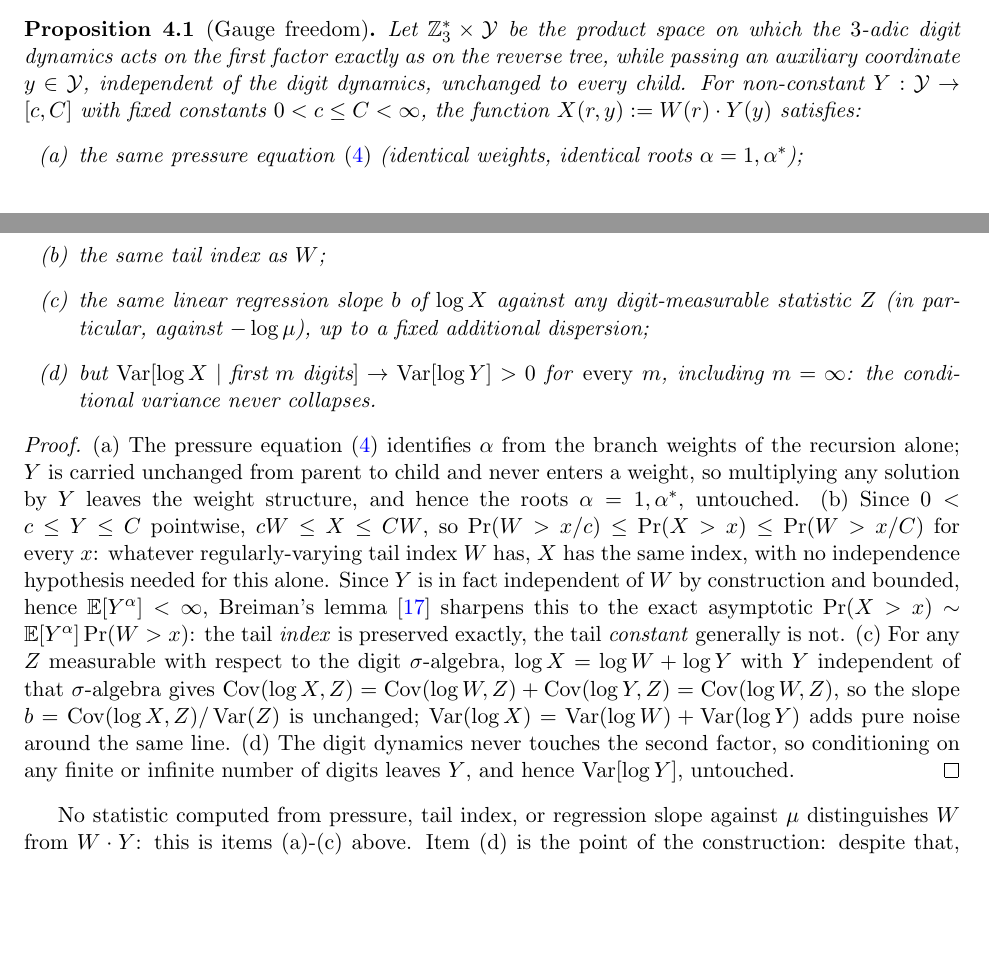
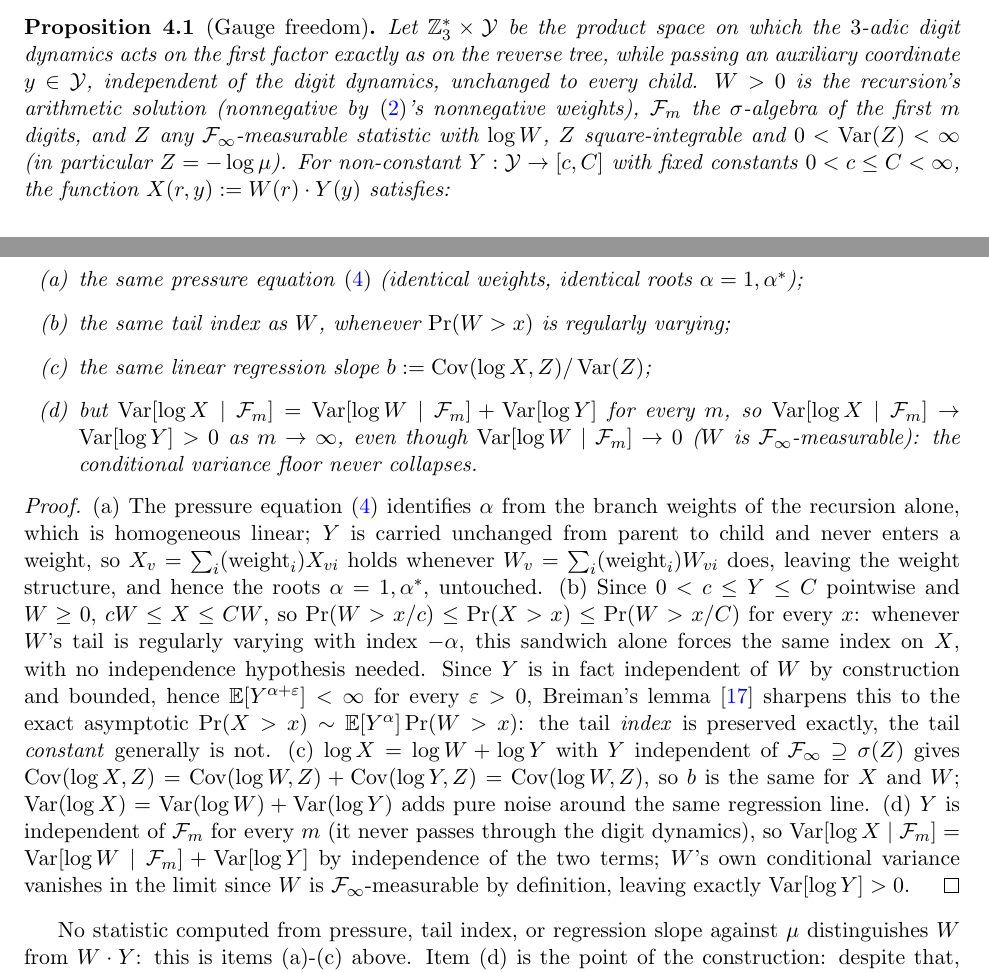
Before and after one commit to rat/collatz, a LaTeX paper (projects/collatz/papers/01-syracuse-qx1-endogenia/main.tex): two parts of pages 7 and 8 of 36, joined at a grey line, cut so that both start at the same text, the shorter picture padded with empty space. Compiled offline with pdfLaTeX.

Commit message:
Paper 01: incorpora revisao do Codex na prova de gauge freedom (prop:gauge)
Segunda opiniao independente (Codex, modelo separado) sobre a prova de
prop:gauge adicionada nesta mesma rodada confirmou os quatro itens em
substancia, com tres lacunas reais: faltava declarar que a recursao e
homogenea (ja e o caso, so nao estava dito), faltavam as condicoes de
regularidade padrao (integrabilidade, W positivo, variancia de Z finita
e positiva), e o item (d) tinha uma frase logicamente incoerente
("converge a Var[log Y] para todo m", quando convergencia so faz
sentido no limite). Reescrito com a decomposicao correta:
Var[log X | primeiros m digitos] = Var[log W | primeiros m digitos] +
Var[log Y] para todo m finito, convergindo a Var[log Y] quando m tende
a infinito porque W e mensuravel em relacao a sigma-algebra completa
dos digitos por definicao. Isso deixa mais preciso por que a barreira
existe: a dispersao extra de Y so fica sozinha no limite.

main.tex recompilado limpo; bibliografia e orcamento de antitese
reconferidos, sem mudanca nesses numeros.

```diff
--- a/projects/collatz/papers/01-syracuse-qx1-endogenia/main.tex
+++ b/projects/collatz/papers/01-syracuse-qx1-endogenia/main.tex
@@ -476,44 +476,56 @@ carried unchanged from parent to child), then $X := W\cdot Y$ solves
 Let $\mathbb{Z}_3^\ast\times\mathcal{Y}$ be the product space on which
 the $3$-adic digit dynamics acts on the first factor exactly as on the
 reverse tree, while passing an auxiliary coordinate $y\in\mathcal{Y}$,
-independent of the digit dynamics, unchanged to every child. For
-non-constant $Y:\mathcal{Y}\to[c,C]$ with fixed constants
+independent of the digit dynamics, unchanged to every child. $W>0$ is
+the recursion's arithmetic solution (nonnegative by
+\eqref{eq:G-recursion}'s nonnegative weights), $\mathcal{F}_m$ the
+$\sigma$-algebra of the first $m$ digits, and $Z$ any
+$\mathcal{F}_\infty$-measurable statistic with $\log W$, $Z$
+square-integrable and $0<\Var(Z)<\infty$ (in particular $Z=-\log\mu$).
+For non-constant $Y:\mathcal{Y}\to[c,C]$ with fixed constants
 $0<c\le C<\infty$, the function $X(r,y):=W(r)\cdot Y(y)$ satisfies:
 \begin{enumerate}[label=(\alph*)]
 \item the same pressure equation~\eqref{eq:pressure-eq} (identical
   weights, identical roots $\alpha=1,\alpha^\ast$);
-\item the same tail index as $W$;
-\item the same linear regression slope $b$ of $\log X$ against any
-  digit-measurable statistic $Z$ (in particular, against $-\log\mu$),
-  up to a fixed additional dispersion;
-\item but $\Var[\log X \mid \text{first } m \text{ digits}] \to
-  \Var[\log Y] > 0$ for \emph{every} $m$, including $m=\infty$: the
-  conditional variance never collapses.
+\item the same tail index as $W$, whenever $\Pr(W>x)$ is regularly
+  varying;
+\item the same linear regression slope $b:=\Cov(\log X,Z)/\Var(Z)$;
+\item but $\Var[\log X\mid\mathcal{F}_m]=\Var[\log W\mid\mathcal{F}_m]
+  +\Var[\log Y]$ for every $m$, so
+  $\Var[\log X\mid\mathcal{F}_m]\to\Var[\log Y]>0$ as $m\to\infty$,
+  even though $\Var[\log W\mid\mathcal{F}_m]\to0$ ($W$ is
+  $\mathcal{F}_\infty$-measurable): the conditional variance floor
+  never collapses.
 \end{enumerate}
 \end{proposition}
 
 \begin{proof}
 (a) The pressure equation~\eqref{eq:pressure-eq} identifies $\alpha$
-from the branch weights of the recursion alone; $Y$ is carried
-unchanged from parent to child and never enters a weight, so
-multiplying any solution by $Y$ leaves the weight structure, and hence
-the roots $\alpha=1,\alpha^\ast$, untouched. (b) Since $0<c\le Y\le C$
-pointwise, $cW\le X\le CW$, so $\Pr(W>x/c)\le\Pr(X>x)\le\Pr(W>x/C)$ for
-every $x$: whatever regularly-varying tail index $W$ has, $X$ has the
-same index, with no independence hypothesis needed for this alone.
-Since $Y$ is in fact independent of $W$ by construction and bounded,
-hence $\mathbb{E}[Y^\alpha]<\infty$, Breiman's lemma
-\cite{Breiman1965} sharpens this to the exact asymptotic
-$\Pr(X>x)\sim\mathbb{E}[Y^\alpha]\Pr(W>x)$: the tail \emph{index} is
-preserved exactly, the tail \emph{constant} generally is not. (c) For
-any $Z$ measurable with respect to the digit $\sigma$-algebra,
-$\log X=\log W+\log Y$ with $Y$ independent of that $\sigma$-algebra
-gives $\Cov(\log X,Z)=\Cov(\log W,Z)+\Cov(\log Y,Z)=\Cov(\log W,Z)$, so
-the slope $b=\Cov(\log X,Z)/\Var(Z)$ is unchanged; $\Var(\log
-X)=\Var(\log W)+\Var(\log Y)$ adds pure noise around the same line.
-(d) The digit dynamics never touches the second factor, so
-conditioning on any finite or infinite number of digits leaves $Y$,
-and hence $\Var[\log Y]$, untouched.
+from the branch weights of the recursion alone, which is homogeneous
+linear; $Y$ is carried unchanged from parent to child and never enters
+a weight, so $X_v=\sum_i(\text{weight}_i)X_{vi}$ holds whenever
+$W_v=\sum_i(\text{weight}_i)W_{vi}$ does, leaving the weight structure,
+and hence the roots $\alpha=1,\alpha^\ast$, untouched. (b) Since
+$0<c\le Y\le C$ pointwise and $W\ge0$, $cW\le X\le CW$, so
+$\Pr(W>x/c)\le\Pr(X>x)\le\Pr(W>x/C)$ for every $x$: whenever $W$'s tail
+is regularly varying with index $-\alpha$, this sandwich alone forces
+the same index on $X$, with no independence hypothesis needed. Since
+$Y$ is in fact independent of $W$ by construction and bounded, hence
+$\mathbb{E}[Y^{\alpha+\varepsilon}]<\infty$ for every $\varepsilon>0$,
+Breiman's lemma \cite{Breiman1965} sharpens this to the exact
+asymptotic $\Pr(X>x)\sim\mathbb{E}[Y^\alpha]\Pr(W>x)$: the tail
+\emph{index} is preserved exactly, the tail \emph{constant} generally
+is not. (c) $\log X=\log W+\log Y$ with $Y$ independent of
+$\mathcal{F}_\infty\supseteq\sigma(Z)$ gives
+$\Cov(\log X,Z)=\Cov(\log W,Z)+\Cov(\log Y,Z)=\Cov(\log W,Z)$, so $b$
+is the same for $X$ and $W$; $\Var(\log X)=\Var(\log W)+\Var(\log Y)$
+adds pure noise around the same regression line. (d) $Y$ is
+independent of $\mathcal{F}_m$ for every $m$ (it never passes through
+the digit dynamics), so $\Var[\log X\mid\mathcal{F}_m]=\Var[\log
+W\mid\mathcal{F}_m]+\Var[\log Y]$ by independence of the two terms;
+$W$'s own conditional variance vanishes in the limit since $W$ is
+$\mathcal{F}_\infty$-measurable by definition, leaving exactly
+$\Var[\log Y]>0$.
 \end{proof}
 
 No statistic computed from pressure, tail index, or regression slope
```
Also changed, not shown: projects/collatz/papers/01-syracuse-qx1-endogenia/CRITIQUE.md (+25 -0 lines), projects/collatz/papers/01-syracuse-qx1-endogenia/main.pdf.
